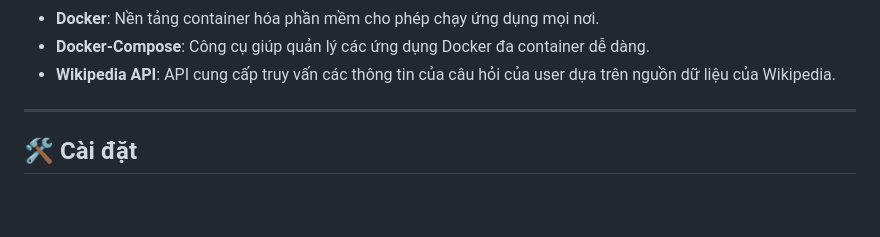
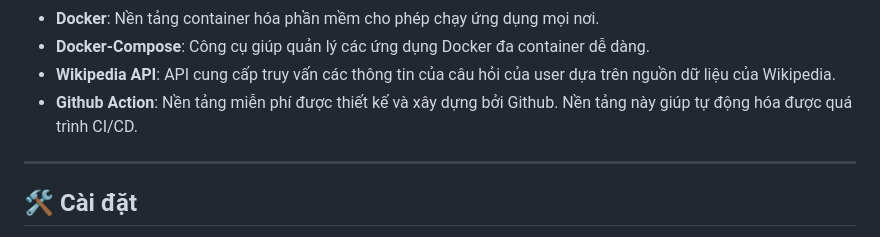
Before and after one commit to dhphuongg/SOS-Connect, a Markdown page: README.md, the part around the change. GitHub-like rendering; blank space fills up the shorter version.

Commit message:
docs: update document

```diff
--- a/README.md
+++ b/README.md
@@ -82,6 +82,7 @@ Link slide thuyết trình dự thi tại [đây](https://www.canva.com/design/D
 - **Docker**: Nền tảng container hóa phần mềm cho phép chạy ứng dụng mọi nơi.
 - **Docker-Compose**: Công cụ giúp quản lý các ứng dụng Docker đa container dễ dàng.
 - **Wikipedia API**: API cung cấp truy vấn các thông tin của câu hỏi của user dựa trên nguồn dữ liệu của Wikipedia.
+- **Github Action**: Nền tảng miễn phí được thiết kế và xây dựng bởi Github. Nền tảng này giúp tự động hóa được quá trình CI/CD.
 
 ---
 
```
